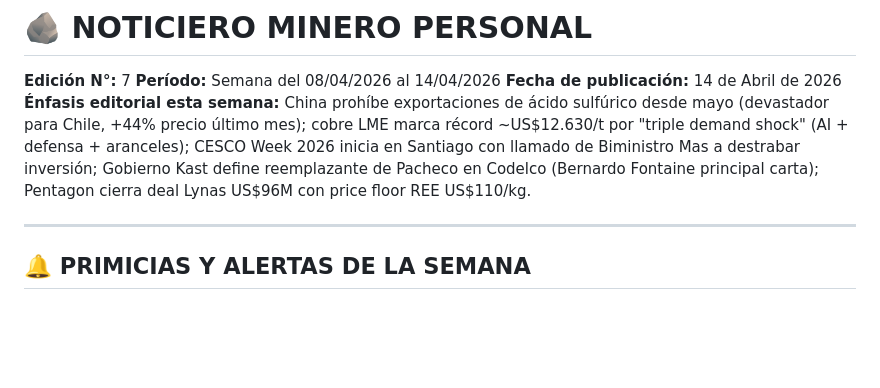
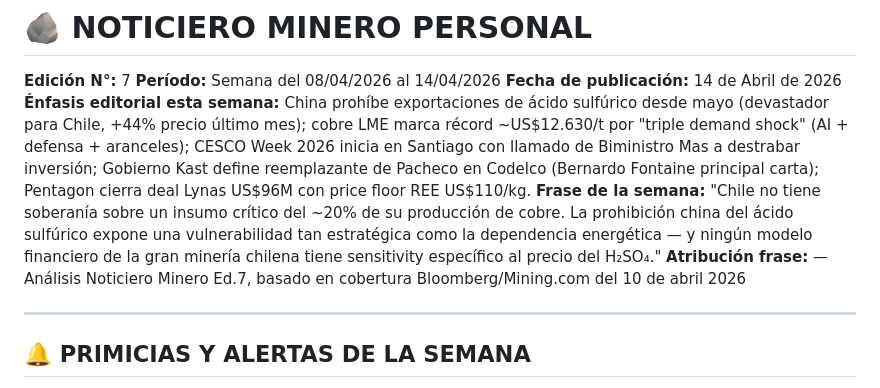
Before and after one commit to diegovda1234/alritmodelamineria, a Markdown page: Noticiero_Minero_Ed007_2026-04-14.md, the part around the change. GitHub-like rendering; blank space fills up the shorter version.

Commit message:
deploy: Noticiero_Minero_Ed007_2026-04-14.md

```diff
--- a/Noticiero_Minero_Ed007_2026-04-14.md
+++ b/Noticiero_Minero_Ed007_2026-04-14.md
@@ -3,6 +3,8 @@
 **Período:** Semana del 08/04/2026 al 14/04/2026
 **Fecha de publicación:** 14 de Abril de 2026
 **Énfasis editorial esta semana:** China prohíbe exportaciones de ácido sulfúrico desde mayo (devastador para Chile, +44% precio último mes); cobre LME marca récord ~US$12.630/t por "triple demand shock" (AI + defensa + aranceles); CESCO Week 2026 inicia en Santiago con llamado de Biministro Mas a destrabar inversión; Gobierno Kast define reemplazante de Pacheco en Codelco (Bernardo Fontaine principal carta); Pentagon cierra deal Lynas US$96M con price floor REE US$110/kg.
+**Frase de la semana:** "Chile no tiene soberanía sobre un insumo crítico del ~20% de su producción de cobre. La prohibición china del ácido sulfúrico expone una vulnerabilidad tan estratégica como la dependencia energética — y ningún modelo financiero de la gran minería chilena tiene sensitivity específico al precio del H₂SO₄."
+**Atribución frase:** — Análisis Noticiero Minero Ed.7, basado en cobertura Bloomberg/Mining.com del 10 de abril 2026
 
 ---
 
```
